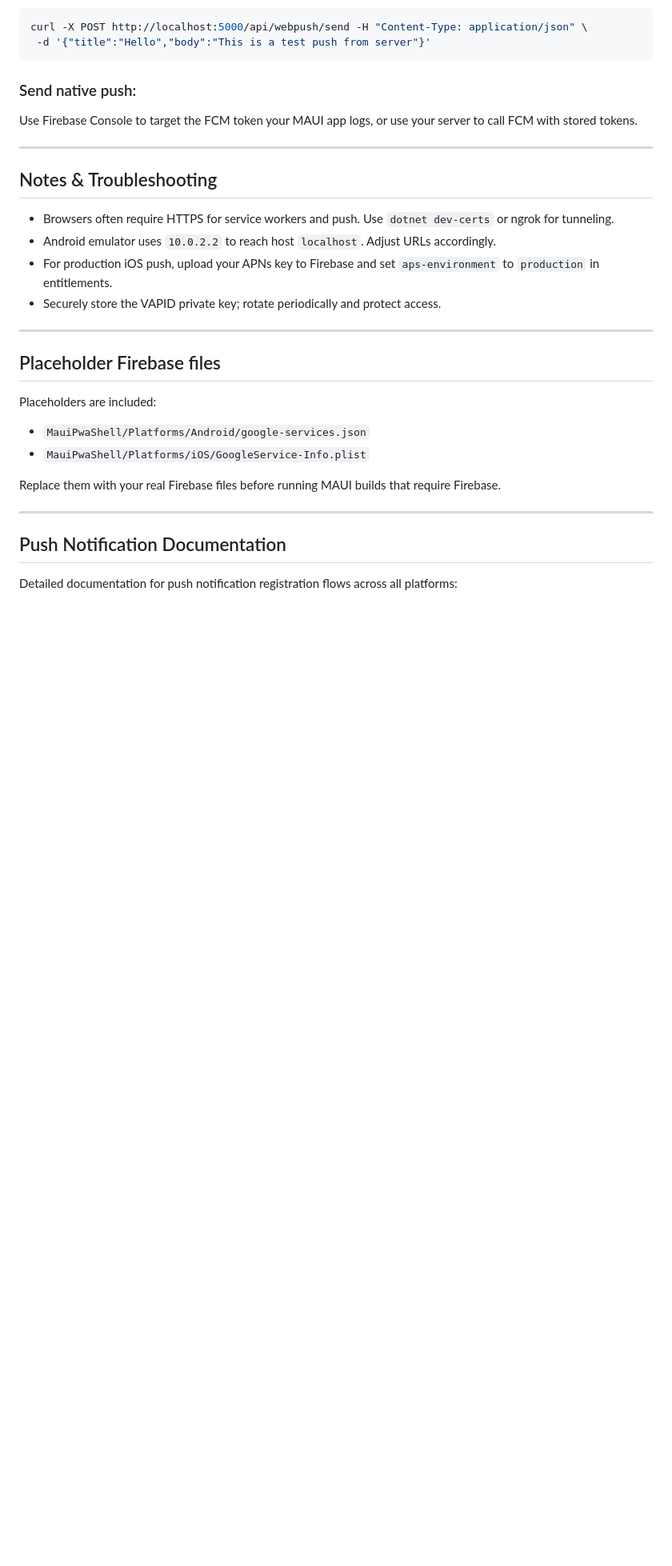
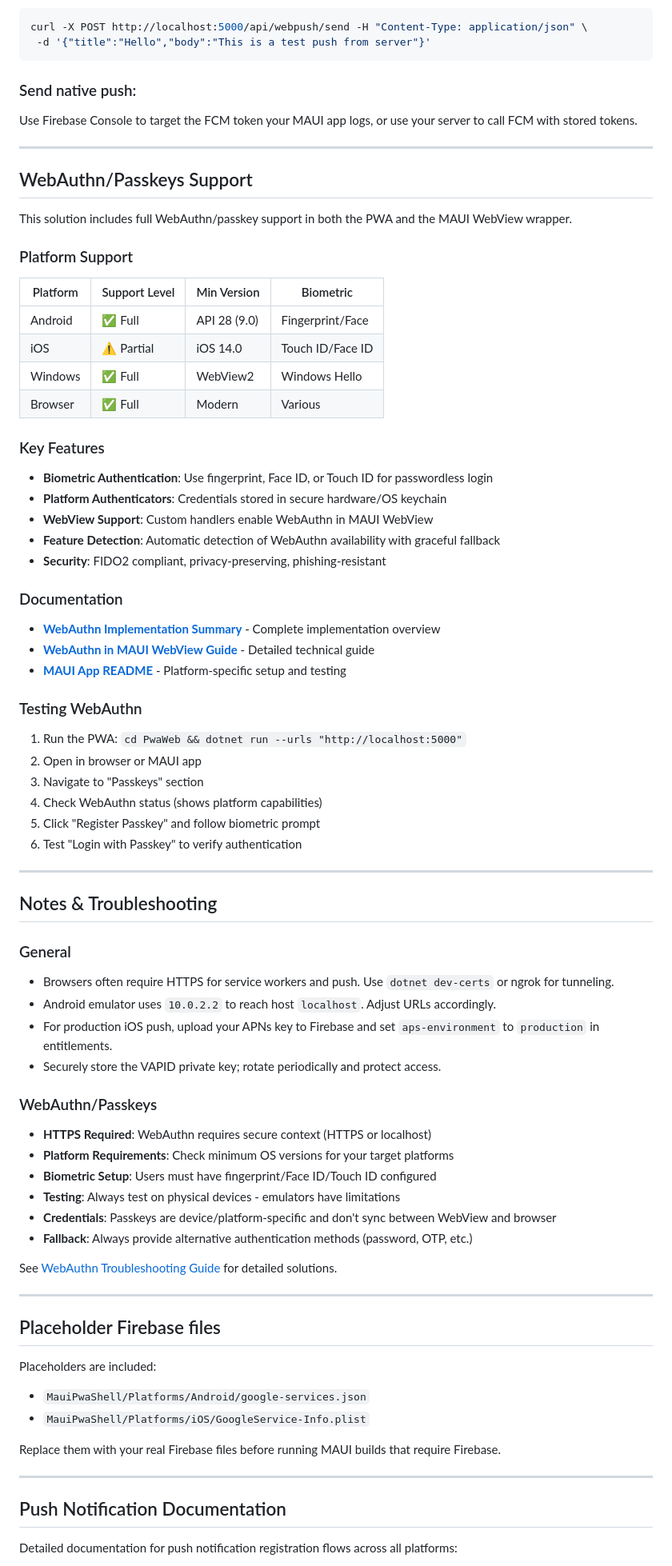
Before and after one commit to dotnetangel/MauiPwaTemplate, a Markdown page: README.md, the part around one of its changes. Shown at 80% size. GitHub-like rendering; blank space fills up the shorter version.

Commit message:
Add comprehensive WebAuthn documentation and update main README
Co-authored-by: samcotroneo <18327949+samcotroneo@users.noreply.github.com>

```diff
--- a/README.md
+++ b/README.md
@@ -79,12 +104,61 @@ Use Firebase Console to target the FCM token your MAUI app logs, or use your ser
 
 ---
 
+## WebAuthn/Passkeys Support
+
+This solution includes full WebAuthn/passkey support in both the PWA and the MAUI WebView wrapper.
+
+### Platform Support
+
+| Platform | Support Level | Min Version | Biometric |
+|----------|---------------|-------------|-----------|
+| Android  | ✅ Full       | API 28 (9.0)| Fingerprint/Face |
+| iOS      | ⚠️ Partial    | iOS 14.0    | Touch ID/Face ID |
+| Windows  | ✅ Full       | WebView2    | Windows Hello |
+| Browser  | ✅ Full       | Modern      | Various |
+
+### Key Features
+
+- **Biometric Authentication**: Use fingerprint, Face ID, or Touch ID for passwordless login
+- **Platform Authenticators**: Credentials stored in secure hardware/OS keychain
+- **WebView Support**: Custom handlers enable WebAuthn in MAUI WebView
+- **Feature Detection**: Automatic detection of WebAuthn availability with graceful fallback
+- **Security**: FIDO2 compliant, privacy-preserving, phishing-resistant
+
+### Documentation
+
+- **[WebAuthn Implementation Summary](WEBAUTHN_IMPLEMENTATION_SUMMARY.md)** - Complete implementation overview
+- **[WebAuthn in MAUI WebView Guide](docs/webauthn-passkeys-maui.md)** - Detailed technical guide
+- **[MAUI App README](MauiPwaShell/README.md)** - Platform-specific setup and testing
+
+### Testing WebAuthn
+
+1. Run the PWA: `cd PwaWeb && dotnet run --urls "http://localhost:5000"`
+2. Open in browser or MAUI app
+3. Navigate to "Passkeys" section
+4. Check WebAuthn status (shows platform capabilities)
+5. Click "Register Passkey" and follow biometric prompt
+6. Test "Login with Passkey" to verify authentication
+
+---
+
 ## Notes & Troubleshooting
 
+### General
 - Browsers often require HTTPS for service workers and push. Use `dotnet dev-certs` or ngrok for tunneling.
 - Android emulator uses `10.0.2.2` to reach host `localhost`. Adjust URLs accordingly.
 - For production iOS push, upload your APNs key to Firebase and set `aps-environment` to `production` in entitlements.
 - Securely store the VAPID private key; rotate periodically and protect access.
+
+### WebAuthn/Passkeys
+- **HTTPS Required**: WebAuthn requires secure context (HTTPS or localhost)
+- **Platform Requirements**: Check minimum OS versions for your target platforms
+- **Biometric Setup**: Users must have fingerprint/Face ID/Touch ID configured
+- **Testing**: Always test on physical devices - emulators have limitations
+- **Credentials**: Passkeys are device/platform-specific and don't sync between WebView and browser
+- **Fallback**: Always provide alternative authentication methods (password, OTP, etc.)
+
+See [WebAuthn Troubleshooting Guide](docs/webauthn-passkeys-maui.md#troubleshooting) for detailed solutions.
 
 ---
 
```
Also changed, not shown: other parts of README.md (+25 -0 lines), WEBAUTHN_IMPLEMENTATION_SUMMARY.md (added, +308 -0 lines).
